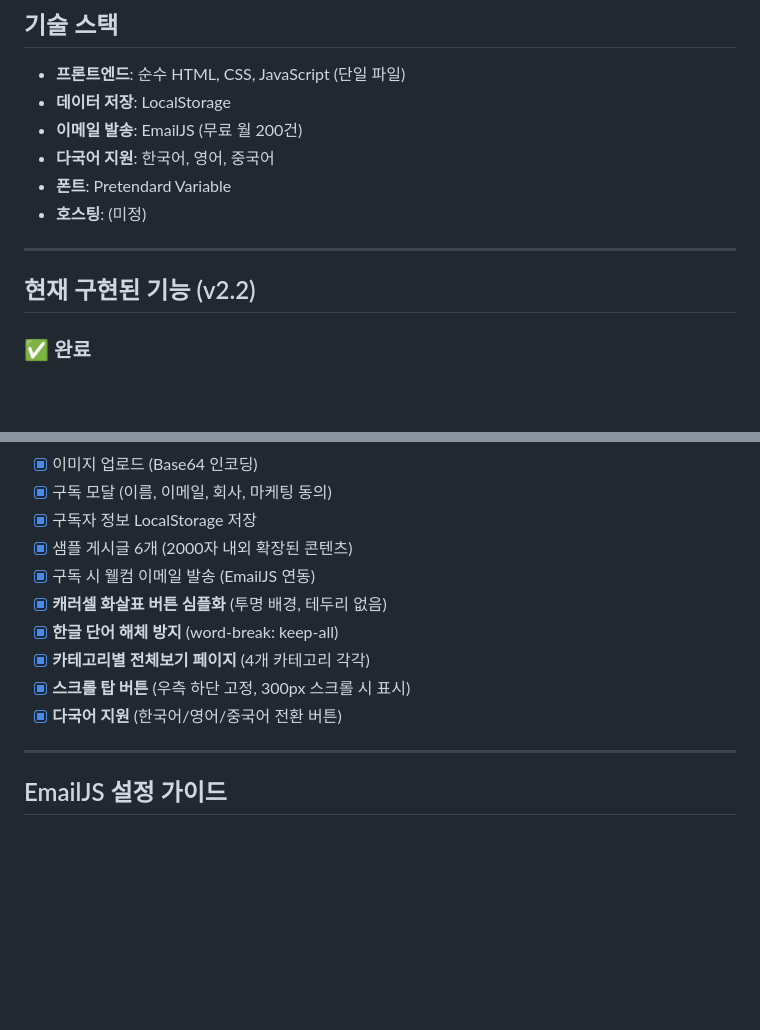
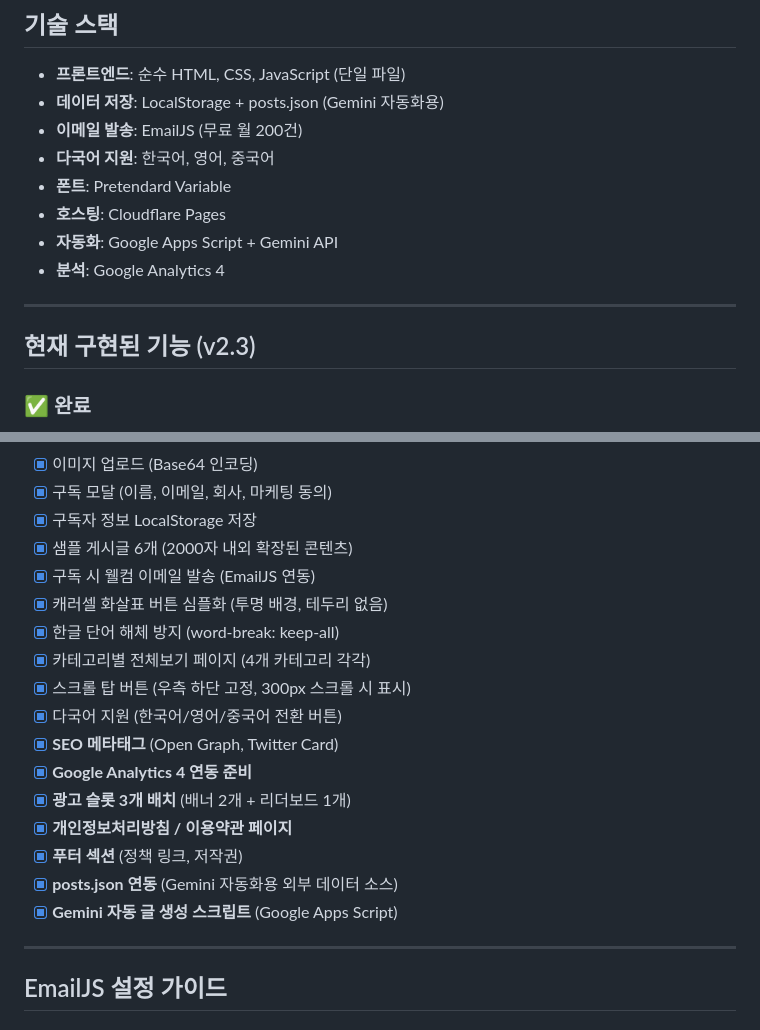
Before and after one commit to dosomethingdude/dod.mag, a Markdown page: product_concept.md, 2 parts joined by grey strips. Drawn GitHub-style; blank space fills up the shorter version.

```diff
--- a/product_concept.md
+++ b/product_concept.md
@@ -37,15 +37,17 @@
 ## 기술 스택
 
 - **프론트엔드**: 순수 HTML, CSS, JavaScript (단일 파일)
-- **데이터 저장**: LocalStorage
+- **데이터 저장**: LocalStorage + posts.json (Gemini 자동화용)
 - **이메일 발송**: EmailJS (무료 월 200건)
 - **다국어 지원**: 한국어, 영어, 중국어
 - **폰트**: Pretendard Variable
-- **호스팅**: (미정)
+- **호스팅**: Cloudflare Pages
+- **자동화**: Google Apps Script + Gemini API
+- **분석**: Google Analytics 4
 
 ---
 
-## 현재 구현된 기능 (v2.2)
+## 현재 구현된 기능 (v2.3)
 
 ### ✅ 완료
 - [x] 반응형 레이아웃 (1200px, 900px, 600px 브레이크포인트)
@@ -59,11 +61,18 @@
 - [x] 구독자 정보 LocalStorage 저장
 - [x] 샘플 게시글 6개 (2000자 내외 확장된 콘텐츠)
 - [x] 구독 시 웰컴 이메일 발송 (EmailJS 연동)
-- [x] **캐러셀 화살표 버튼 심플화** (투명 배경, 테두리 없음)
-- [x] **한글 단어 해체 방지** (word-break: keep-all)
-- [x] **카테고리별 전체보기 페이지** (4개 카테고리 각각)
-- [x] **스크롤 탑 버튼** (우측 하단 고정, 300px 스크롤 시 표시)
-- [x] **다국어 지원** (한국어/영어/중국어 전환 버튼)
+- [x] 캐러셀 화살표 버튼 심플화 (투명 배경, 테두리 없음)
+- [x] 한글 단어 해체 방지 (word-break: keep-all)
+- [x] 카테고리별 전체보기 페이지 (4개 카테고리 각각)
+- [x] 스크롤 탑 버튼 (우측 하단 고정, 300px 스크롤 시 표시)
+- [x] 다국어 지원 (한국어/영어/중국어 전환 버튼)
+- [x] **SEO 메타태그** (Open Graph, Twitter Card)
+- [x] **Google Analytics 4 연동 준비**
+- [x] **광고 슬롯 3개 배치** (배너 2개 + 리더보드 1개)
+- [x] **개인정보처리방침 / 이용약관 페이지**
+- [x] **푸터 섹션** (정책 링크, 저작권)
+- [x] **posts.json 연동** (Gemini 자동화용 외부 데이터 소스)
+- [x] **Gemini 자동 글 생성 스크립트** (Google Apps Script)
 
 ---
 
```
Also changed, not shown: other parts of product_concept.md (+40 -5 lines), GUIDE.md (added, +146 -0 lines).
